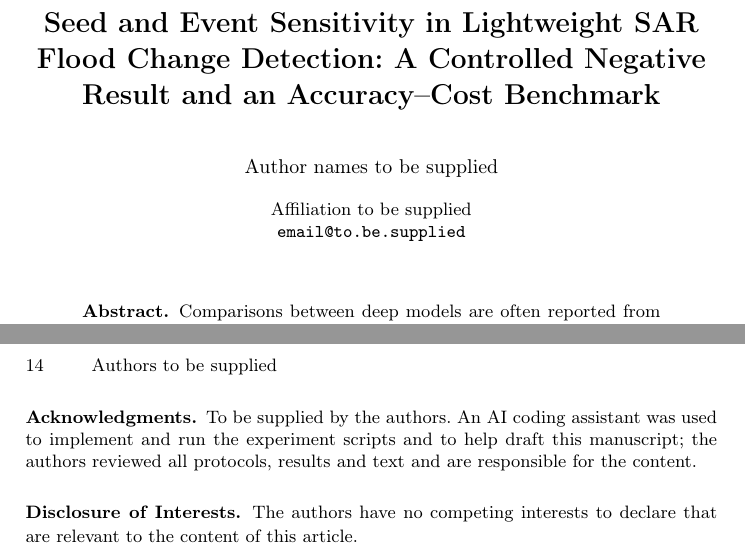
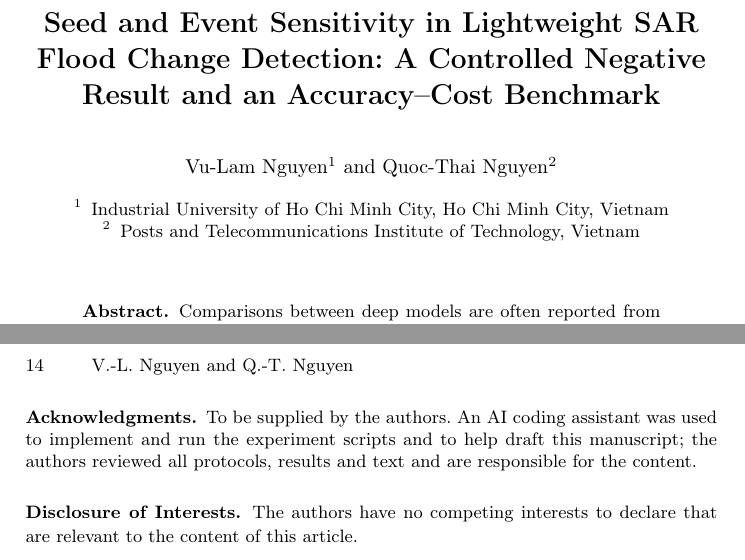
Before and after one commit to nvlam/smallflood-cd, a LaTeX paper (paper/iceir2026/main.tex): two parts of pages 1 and 14 of 15, joined at a grey line, cut so that both start at the same text. Compiled offline with pdfLaTeX.

Commit message:
Add author block to the ICEIR 2026 draft
Vu-Lam Nguyen (Industrial University of Ho Chi Minh City) and Quoc-Thai Nguyen
(Posts and Telecommunications Institute of Technology), as supplied by the
user. E-mail addresses, corresponding author and acknowledgments still open.
15 pages.

Co-Authored-By: Claude Opus 5.5 <noreply@anthropic.com>

```diff
--- a/paper/iceir2026/main.tex
+++ b/paper/iceir2026/main.tex
@@ -19,12 +19,13 @@
 \title{Seed and Event Sensitivity in Lightweight SAR Flood Change Detection: A Controlled Negative Result and an Accuracy--Cost Benchmark}
 \titlerunning{Seed and Event Sensitivity in Lightweight SAR Flood Change Detection}
 
-% TODO(authors): names, order, affiliations, corresponding author, ORCID.
-% The submission is not anonymous (authors' decision of 2026-10-10).
-\author{Author names to be supplied}
-\authorrunning{Authors to be supplied}
-\institute{Affiliation to be supplied\\
-\email{email@to.be.supplied}}
+% Authors supplied by the user on 2026-10-10.
+% TODO(authors): corresponding author, e-mail addresses and ORCID iDs (optional) are not yet given.
+\author{Vu-Lam Nguyen\inst{1} \and Quoc-Thai Nguyen\inst{2}}
+\authorrunning{V.-L. Nguyen and Q.-T. Nguyen}
+\institute{Industrial University of Ho Chi Minh City, Ho Chi Minh City, Vietnam
+\and
+Posts and Telecommunications Institute of Technology, Vietnam}
 
 \maketitle
 
```
Also changed, not shown: paper/iceir2026/main.pdf.
